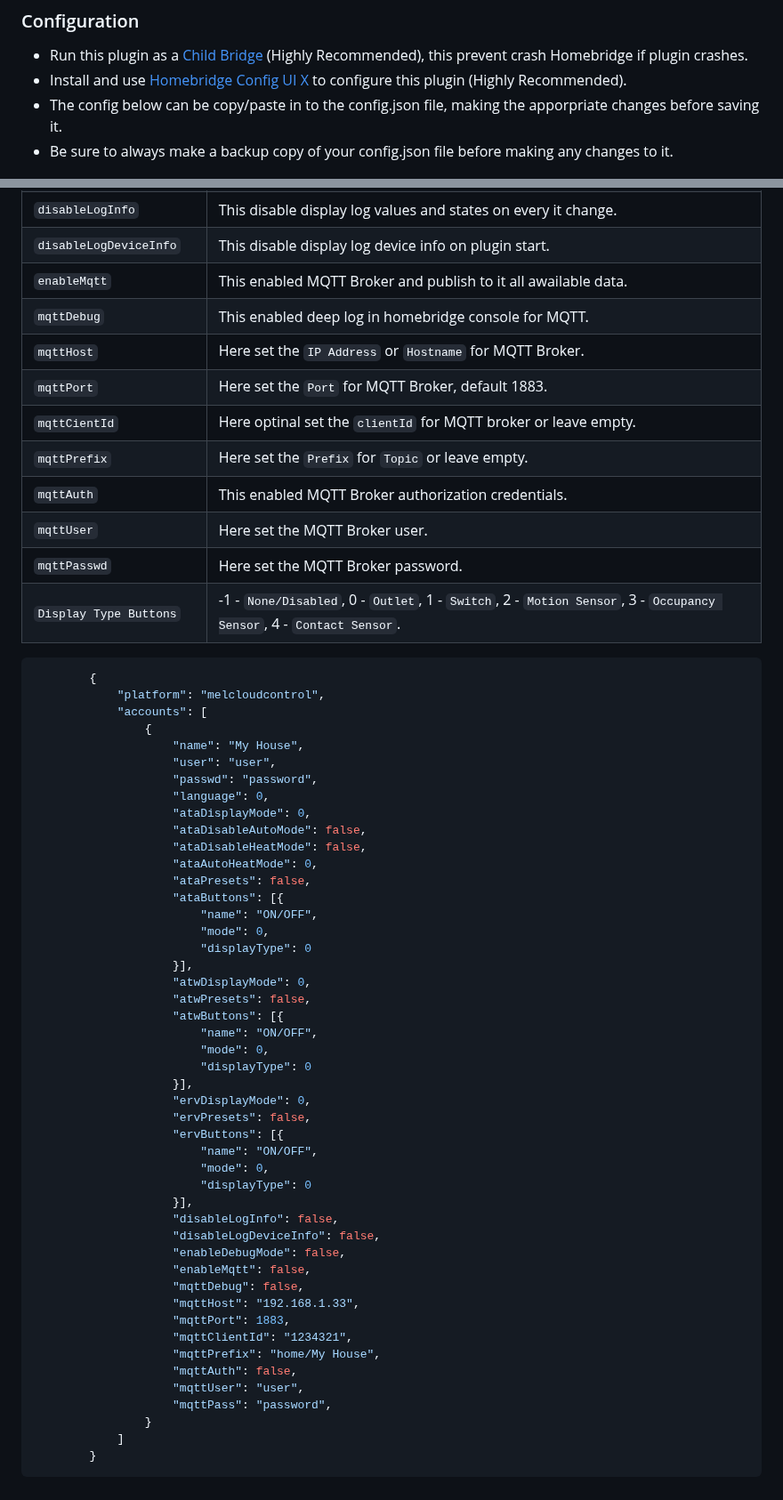
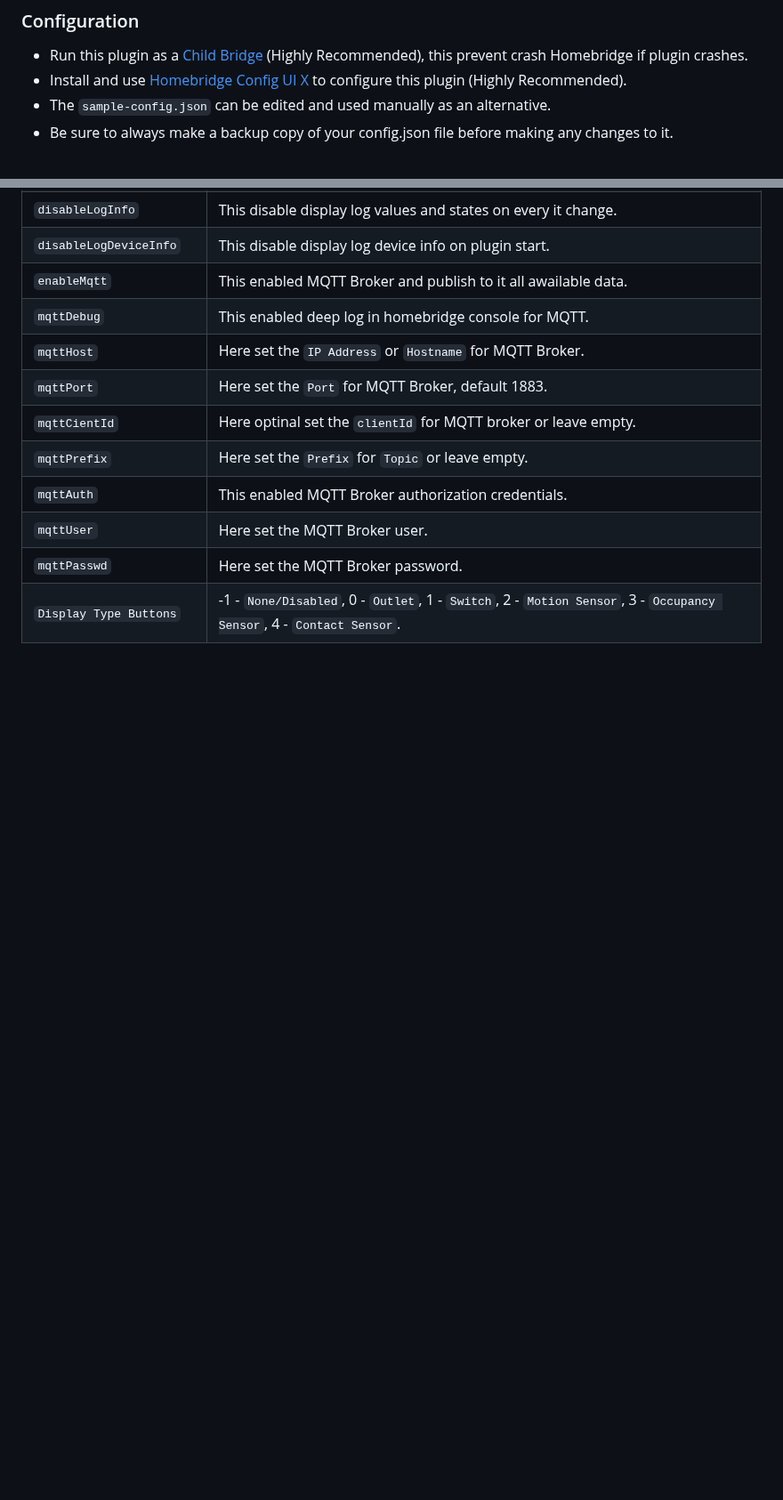
Before and after one commit to grzegorz914/homebridge-melcloud-control, a Markdown page: README.md, 2 parts joined by grey strips. Shown at 89% size. GitHub-like rendering; blank space fills up the shorter version.

````diff
--- a/README.md
+++ b/README.md
@@ -152,7 +152,7 @@ Homebridge plugin for Air Conditioner, Heat Pump and Energy Recovery Ventilation
 ### Configuration
 * Run this plugin as a [Child Bridge](https://github.com/homebridge/homebridge/wiki/Child-Bridges) (Highly Recommended), this prevent crash Homebridge if plugin crashes.
 * Install and use [Homebridge Config UI X](https://github.com/oznu/homebridge-config-ui-x/wiki) to configure this plugin (Highly Recommended).
-* The config below can be copy/paste in to the config.json file, making the apporpriate changes before saving it.
+* The `sample-config.json` can be edited and used manually as an alternative.
 * Be sure to always make a backup copy of your config.json file before making any changes to it.
 
 <p align="left">
@@ -199,53 +199,3 @@ Homebridge plugin for Air Conditioner, Heat Pump and Energy Recovery Ventilation
 | `mqttUser` | Here set the MQTT Broker user. |
 | `mqttPasswd` | Here set the MQTT Broker password. |
 | `Display Type Buttons` | -1 - `None/Disabled`, 0 - `Outlet`, 1 - `Switch`, 2 - `Motion Sensor`, 3 - `Occupancy Sensor`, 4 - `Contact Sensor`.|
-
-```json
-        {
-            "platform": "melcloudcontrol",
-            "accounts": [
-                {
-                    "name": "My House",
-                    "user": "user",
-                    "passwd": "password",
-                    "language": 0,
-                    "ataDisplayMode": 0,
-                    "ataDisableAutoMode": false,
-                    "ataDisableHeatMode": false,
-                    "ataAutoHeatMode": 0,
-                    "ataPresets": false,
-                    "ataButtons": [{
-                        "name": "ON/OFF",
-                        "mode": 0,
-                        "displayType": 0
-                    }],
-                    "atwDisplayMode": 0,
-                    "atwPresets": false,
-                    "atwButtons": [{
-                        "name": "ON/OFF",
-                        "mode": 0,
-                        "displayType": 0
-                    }],
-                    "ervDisplayMode": 0,
-                    "ervPresets": false,
-                    "ervButtons": [{
-                        "name": "ON/OFF",
-                        "mode": 0,
-                        "displayType": 0
-                    }],
-                    "disableLogInfo": false,
-                    "disableLogDeviceInfo": false,
-                    "enableDebugMode": false,
-                    "enableMqtt": false,
-                    "mqttDebug": false,
-                    "mqttHost": "192.168.1.33",
-                    "mqttPort": 1883,
-                    "mqttClientId": "1234321",
-                    "mqttPrefix": "home/My House",
-                    "mqttAuth": false,
-                    "mqttUser": "user",
-                    "mqttPass": "password",
-                }
-            ]
-        }
-```
````
